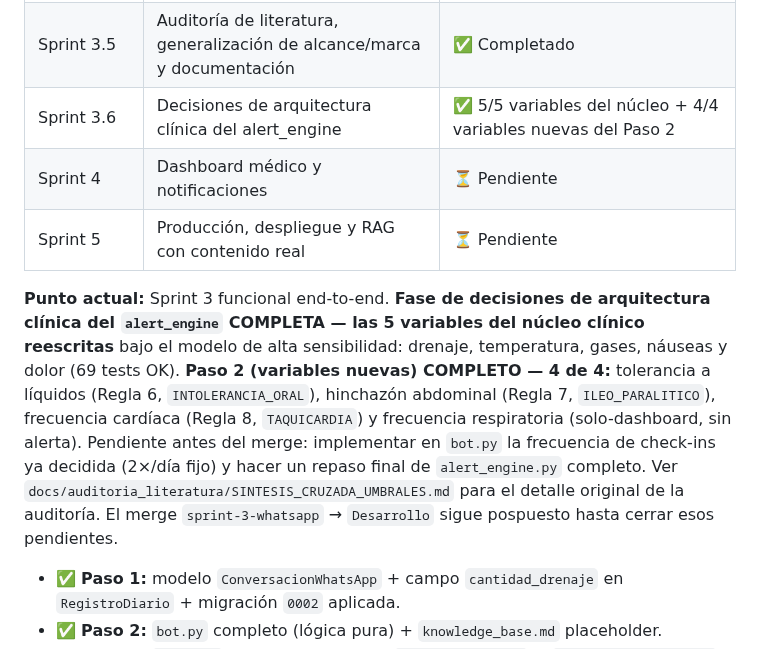
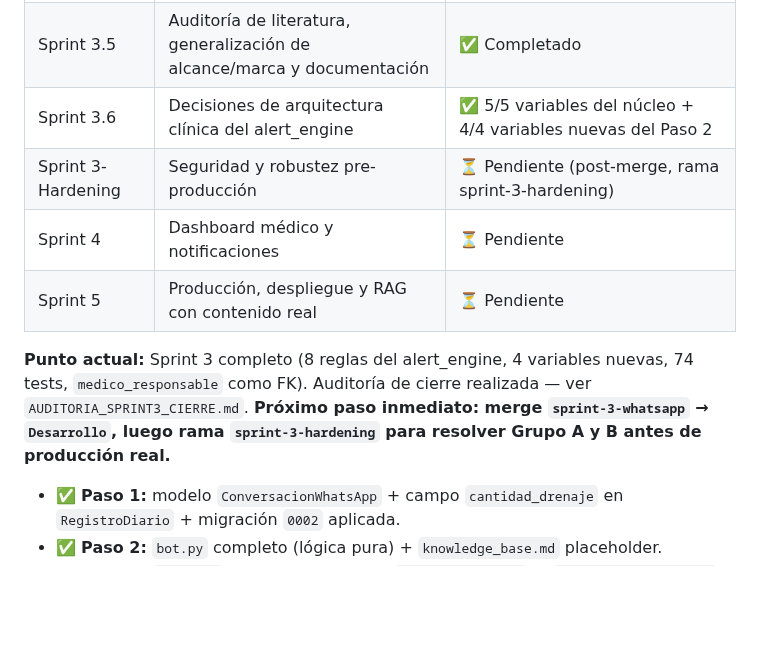
Before and after one commit to Alejandro-Valen/Registro_Post_Quirurgico, a Markdown page: CLAUDE.md, the part around the change. GitHub-like rendering; blank space fills up the shorter version.

Commit message:
docs: actualizar CLAUDE.md con Sprint 3-Hardening y punto actual post-auditoría
Co-Authored-By: Claude Sonnet 4.6 <noreply@anthropic.com>

```diff
--- a/CLAUDE.md
+++ b/CLAUDE.md
@@ -337,22 +337,16 @@ evidencia disponible, no decisiones ya tomadas.
 | Sprint 3 | Bot WhatsApp (Twilio) | ⏳ Funcional end-to-end — merge a Desarrollo POSPUESTO a propósito (ver nota) |
 | Sprint 3.5 | Auditoría de literatura, generalización de alcance/marca y documentación | ✅ Completado |
 | Sprint 3.6 | Decisiones de arquitectura clínica del alert_engine | ✅ 5/5 variables del núcleo + 4/4 variables nuevas del Paso 2 |
+| Sprint 3-Hardening | Seguridad y robustez pre-producción | ⏳ Pendiente (post-merge, rama sprint-3-hardening) |
 | Sprint 4 | Dashboard médico y notificaciones | ⏳ Pendiente |
 | Sprint 5 | Producción, despliegue y RAG con contenido real | ⏳ Pendiente |
 
-**Punto actual:** Sprint 3 funcional end-to-end. **Fase de decisiones
-de arquitectura clínica del `alert_engine` COMPLETA — las 5 variables
-del núcleo clínico reescritas** bajo el modelo de alta sensibilidad:
-drenaje, temperatura, gases, náuseas y dolor (69 tests OK). **Paso 2
-(variables nuevas) COMPLETO — 4 de 4:** tolerancia a líquidos (Regla 6,
-`INTOLERANCIA_ORAL`), hinchazón abdominal (Regla 7, `ILEO_PARALITICO`),
-frecuencia cardíaca (Regla 8, `TAQUICARDIA`) y frecuencia respiratoria
-(solo-dashboard, sin alerta). Pendiente antes del merge: implementar en
-`bot.py` la frecuencia de check-ins ya decidida (2×/día fijo) y hacer un
-repaso final de `alert_engine.py` completo. Ver
-`docs/auditoria_literatura/SINTESIS_CRUZADA_UMBRALES.md` para el detalle
-original de la auditoría. El merge `sprint-3-whatsapp` → `Desarrollo`
-sigue pospuesto hasta cerrar esos pendientes.
+**Punto actual:** Sprint 3 completo (8 reglas del alert_engine, 4
+variables nuevas, 74 tests, `medico_responsable` como FK). Auditoría
+de cierre realizada — ver `AUDITORIA_SPRINT3_CIERRE.md`. **Próximo
+paso inmediato: merge `sprint-3-whatsapp` → `Desarrollo`, luego rama
+`sprint-3-hardening` para resolver Grupo A y B antes de producción
+real.**
 
 - ✅ **Paso 1:** modelo `ConversacionWhatsApp` + campo `cantidad_drenaje` en
   `RegistroDiario` + migración `0002` aplicada.
```
